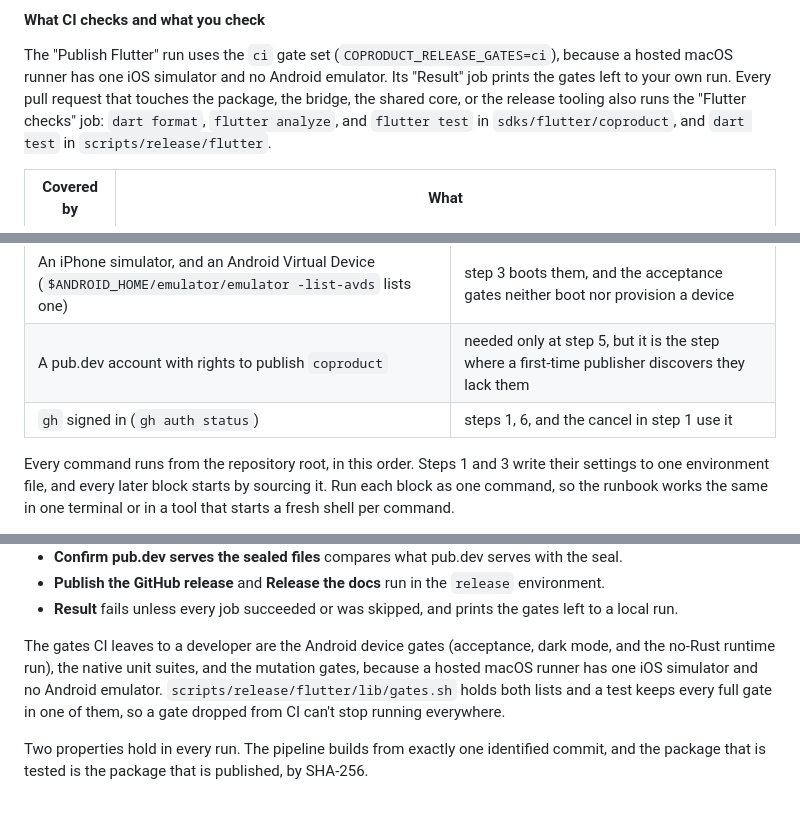
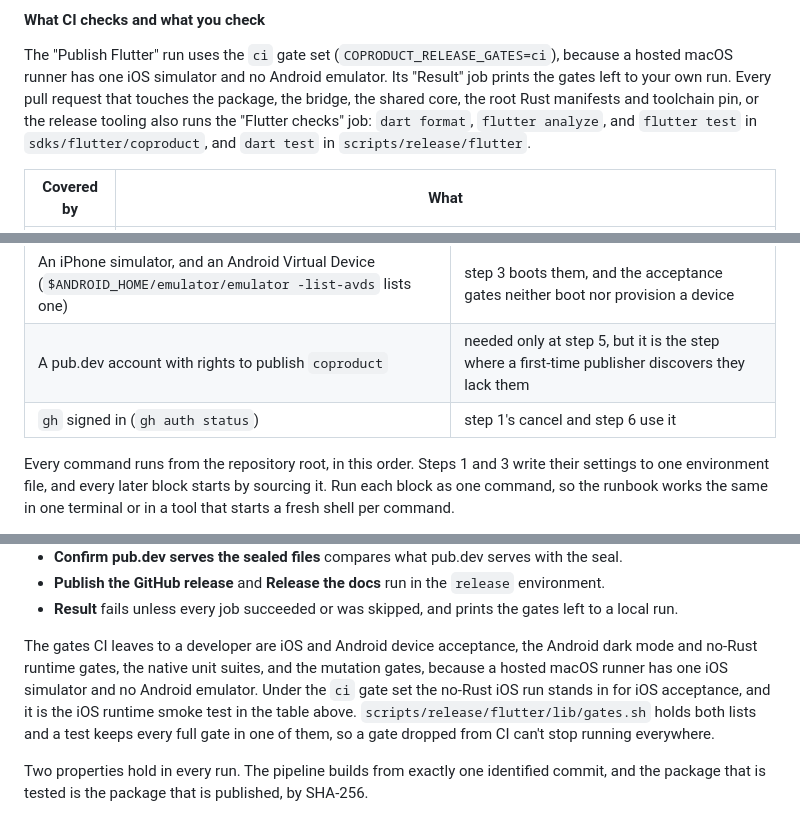
Before and after one commit to coproducthq/coproduct-client-sdks, a Markdown page: DEVELOPMENT.md, 3 parts joined by grey strips. Rendered like a GitHub page.

Commit message:
docs: fix the Flutter CI docs and the stale release-preparation references
The CI section now lists iOS acceptance among the gates left to a developer, the prerequisites row reads clearly, and AGENTS.md no longer points at the deleted release-preparation procedure.

```diff
--- a/DEVELOPMENT.md
+++ b/DEVELOPMENT.md
@@ -755,7 +755,8 @@ hand is only for an emergency, through the runbook below.
 The "Publish Flutter" run uses the `ci` gate set (`COPRODUCT_RELEASE_GATES=ci`),
 because a hosted macOS runner has one iOS simulator and no Android emulator. Its
 "Result" job prints the gates left to your own run. Every pull request that
-touches the package, the bridge, the shared core, or the release tooling also
+touches the package, the bridge, the shared core, the root Rust manifests and
+toolchain pin, or the release tooling also
 runs the "Flutter checks" job: `dart format`, `flutter analyze`, and
 `flutter test` in `sdks/flutter/coproduct`, and `dart test` in
 `scripts/release/flutter`.
@@ -968,7 +969,7 @@ iOS simulator and an Android emulator.
 | Xcode 26.5, Rust 1.95.0, FRB codegen 2.12.0 | asserted before anything is built |
 | An iPhone simulator, and an Android Virtual Device (`$ANDROID_HOME/emulator/emulator -list-avds` lists one) | step 3 boots them, and the acceptance gates neither boot nor provision a device |
 | A pub.dev account with rights to publish `coproduct` | needed only at step 5, but it is the step where a first-time publisher discovers they lack them |
-| `gh` signed in (`gh auth status`) | steps 1, 6, and the cancel in step 1 use it |
+| `gh` signed in (`gh auth status`) | step 1's cancel and step 6 use it |
 
 Every command runs from the repository root, in this order. Steps 1 and 3 write
 their settings to one environment file, and every later block starts by sourcing
@@ -1324,10 +1325,11 @@ path runs by hand, split across jobs:
 - **Result** fails unless every job succeeded or was skipped, and prints the
   gates left to a local run.
 
-The gates CI leaves to a developer are the Android device gates (acceptance, dark
-mode, and the no-Rust runtime run), the native unit suites, and the mutation
-gates, because a hosted macOS runner has one iOS simulator and no Android
-emulator. `scripts/release/flutter/lib/gates.sh` holds both lists and a test
+The gates CI leaves to a developer are iOS and Android device acceptance, the
+Android dark mode and no-Rust runtime gates, the native unit suites, and the
+mutation gates, because a hosted macOS runner has one iOS simulator and no
+Android emulator. Under the `ci` gate set the no-Rust iOS run stands in for iOS
+acceptance, and it is the iOS runtime smoke test in the table above. `scripts/release/flutter/lib/gates.sh` holds both lists and a test
 keeps every full gate in one of them, so a gate dropped from CI can't stop
 running everywhere.
 
```
Also changed, not shown: AGENTS.md (+2 -2 lines).
